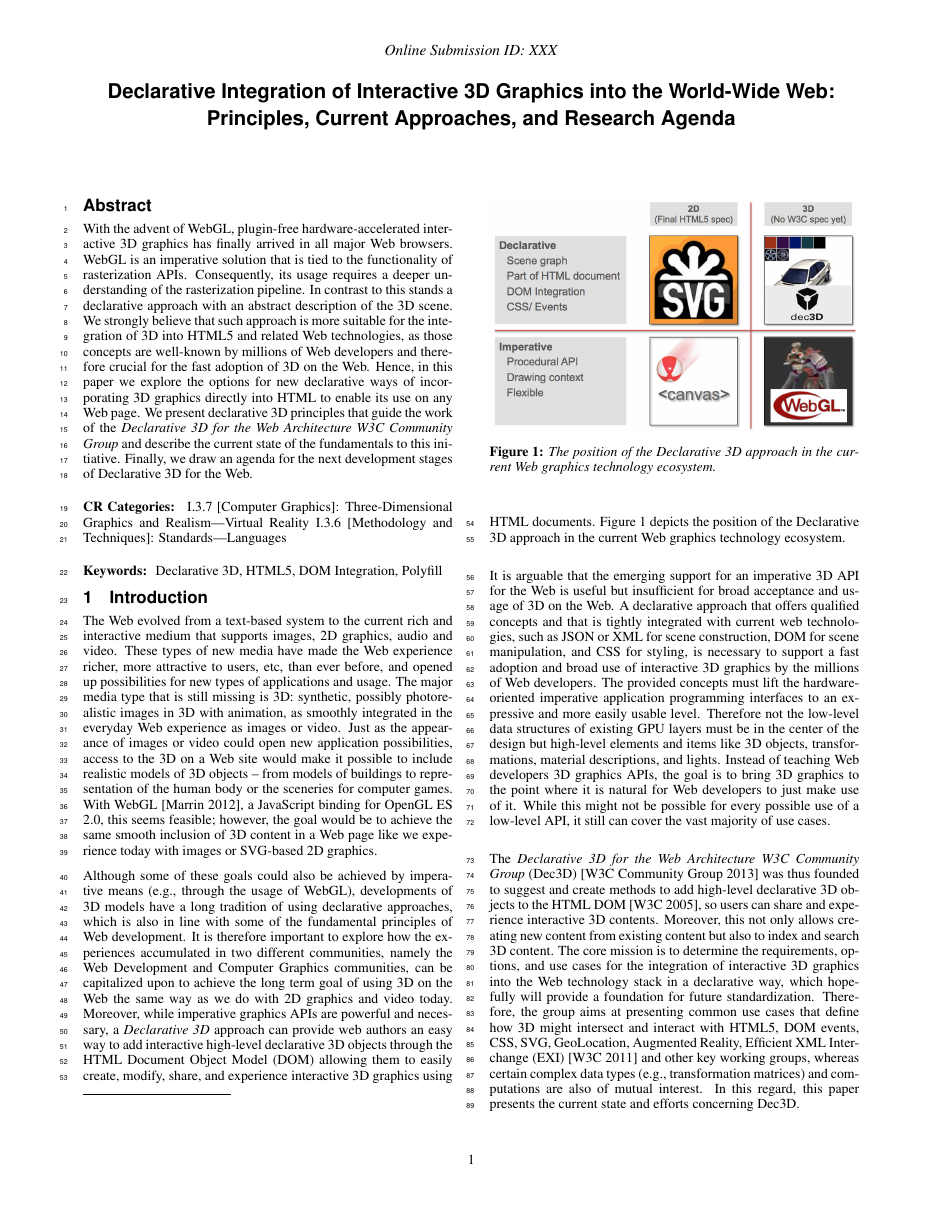
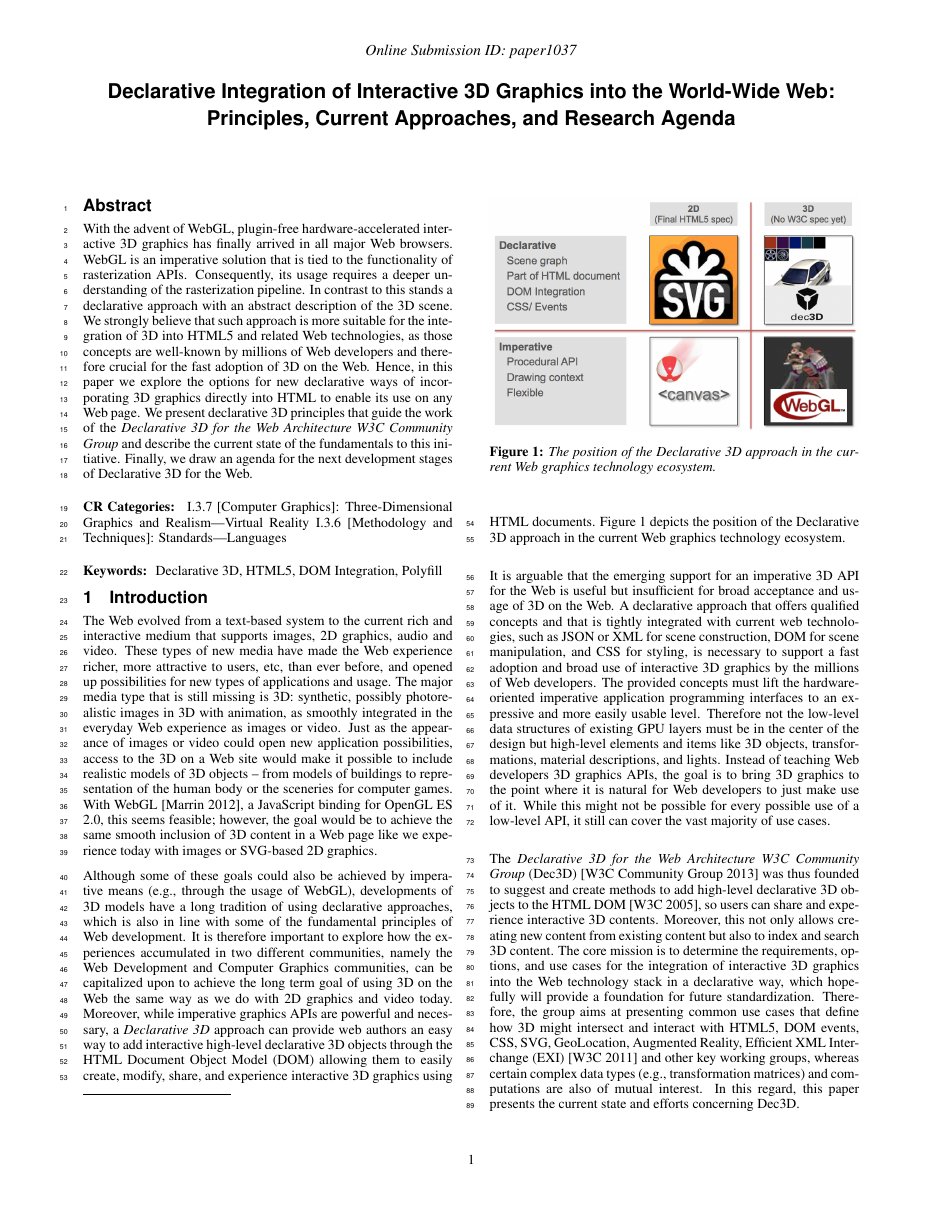
Before and after one commit to yjung/dec3d-docs, a LaTeX paper (Web3D2013-Dec3D/paper.tex): page 1 of 6. Compiled offline with pdfLaTeX.

Commit message:
added online id

```diff
--- a/Web3D2013-Dec3D/paper.tex
+++ b/Web3D2013-Dec3D/paper.tex
@@ -1,6 +1,6 @@
 \documentclass[review]{acmsiggraph}
 
-\TOGonlineid{XXX} %TODO
+\TOGonlineid{paper1037} %TODO
 
 
 %\title{A Polyfill Approach to Declarative Integration of Interactive 3D Graphics\\ into the World-Wide Web}
```
